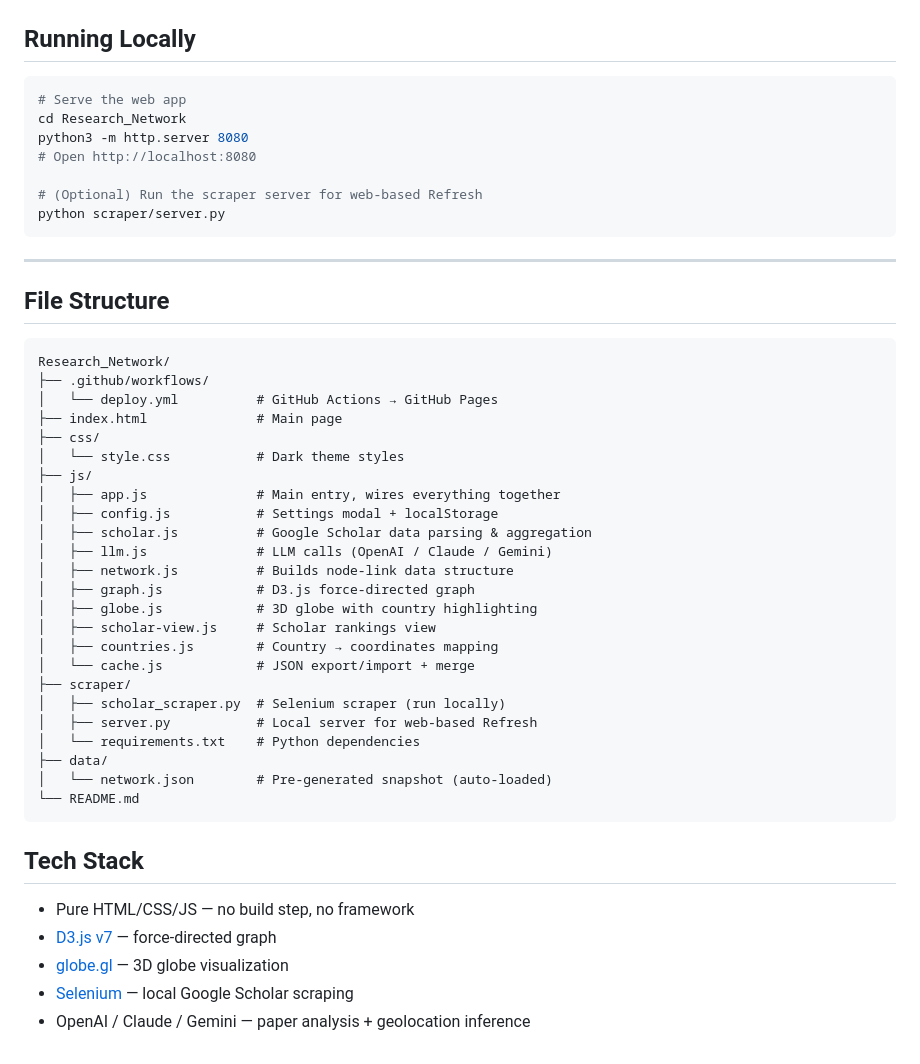
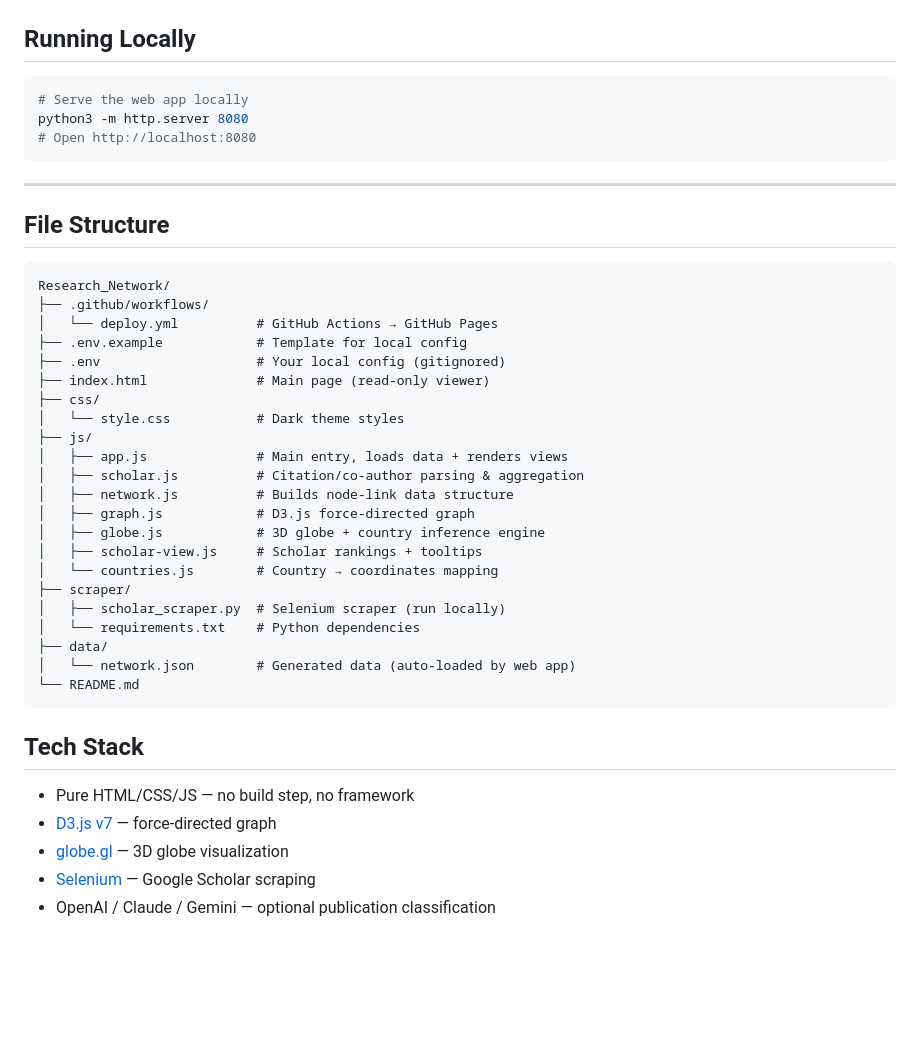
Before and after one commit to yubol-bobo/Research_Network, a Markdown page: README.md, the part around one of its changes. Drawn GitHub-style; blank space fills up the shorter version.

````diff
--- a/README.md
+++ b/README.md
@@ -153,13 +159,9 @@ These are optional. The network graph, globe, and scholar views all work without
 ## Running Locally
 
 ```bash
-# Serve the web app
-cd Research_Network
+# Serve the web app locally
 python3 -m http.server 8080
 # Open http://localhost:8080
-
-# (Optional) Run the scraper server for web-based Refresh
-python scraper/server.py
 ```
 
 ---
@@ -170,26 +172,24 @@ python scraper/server.py
 Research_Network/
 ├── .github/workflows/
 │   └── deploy.yml          # GitHub Actions → GitHub Pages
-├── index.html              # Main page
+├── .env.example            # Template for local config
+├── .env                    # Your local config (gitignored)
+├── index.html              # Main page (read-only viewer)
 ├── css/
 │   └── style.css           # Dark theme styles
 ├── js/
-│   ├── app.js              # Main entry, wires everything together
-│   ├── config.js           # Settings modal + localStorage
-│   ├── scholar.js          # Google Scholar data parsing & aggregation
-│   ├── llm.js              # LLM calls (OpenAI / Claude / Gemini)
+│   ├── app.js              # Main entry, loads data + renders views
+│   ├── scholar.js          # Citation/co-author parsing & aggregation
 │   ├── network.js          # Builds node-link data structure
 │   ├── graph.js            # D3.js force-directed graph
-│   ├── globe.js            # 3D globe with country highlighting
-│   ├── scholar-view.js     # Scholar rankings view
-│   ├── countries.js        # Country → coordinates mapping
-│   └── cache.js            # JSON export/import + merge
+│   ├── globe.js            # 3D globe + country inference engine
+│   ├── scholar-view.js     # Scholar rankings + tooltips
+│   └── countries.js        # Country → coordinates mapping
 ├── scraper/
 │   ├── scholar_scraper.py  # Selenium scraper (run locally)
-│   ├── server.py           # Local server for web-based Refresh
 │   └── requirements.txt    # Python dependencies
 ├── data/
-│   └── network.json        # Pre-generated snapshot (auto-loaded)
+│   └── network.json        # Generated data (auto-loaded by web app)
 └── README.md
 ```
 
@@ -198,5 +198,5 @@ Research_Network/
 - Pure HTML/CSS/JS — no build step, no framework
 - [D3.js v7](https://d3js.org/) — force-directed graph
 - [globe.gl](https://globe.gl/) — 3D globe visualization
-- [Selenium](https://www.selenium.dev/) — local Google Scholar scraping
-- OpenAI / Claude / Gemini — paper analysis + geolocation inference
+- [Selenium](https://www.selenium.dev/) — Google Scholar scraping
+- OpenAI / Claude / Gemini — optional publication classification
````
Also changed, not shown: other parts of README.md (+89 -83 lines).
